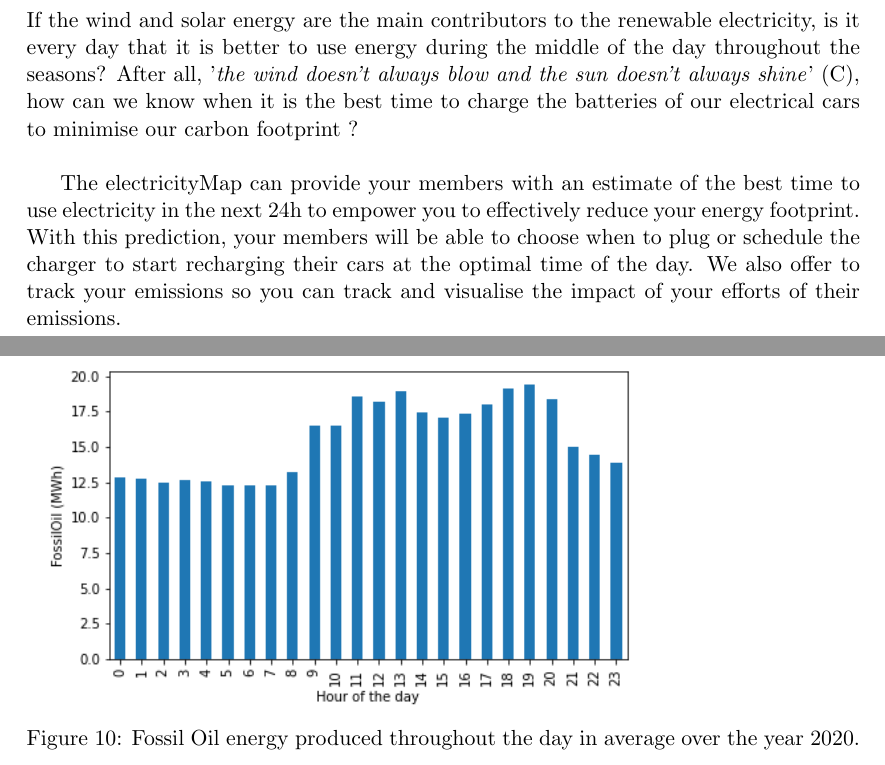
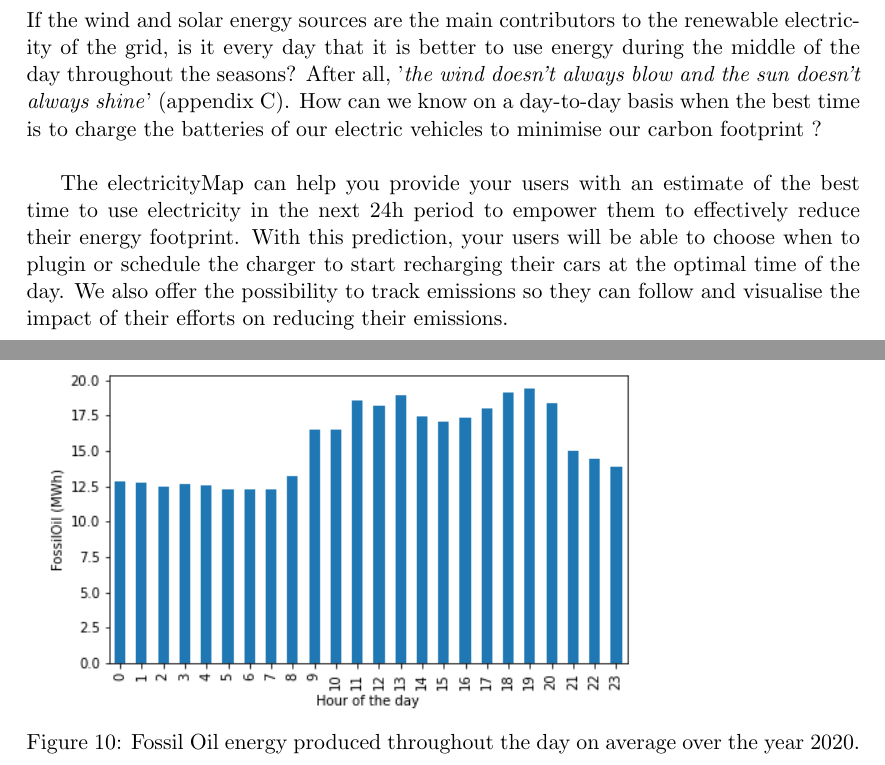
Before and after one commit to Julie-Sainmont/electricityMap-challenge, a LaTeX document (report/electricity_map_data_analyst_challenge_julie_sainmont.tex): two parts of pages 5 and 9 of 11, joined at a grey line, cut so that both start at the same text. The pictures show the PDF file report/electricity_map_data_analyst_challenge_julie_sainmont.pdf that the author committed with the source.

Commit message:
small adjustments

```diff
--- a/report/electricity_map_data_analyst_challenge_julie_sainmont.tex
+++ b/report/electricity_map_data_analyst_challenge_julie_sainmont.tex
@@ -104,9 +104,9 @@ To understand this otherwise counter-intuitive finding, we can look at the produ
 
 \clearpage\newpage
 \section{Utilizing the data to decide when to charge at the greenest time}
-If the wind and solar energy are the main contributors to the renewable electricity, is it every day that it is better to use energy during the middle of the day throughout the seasons? After all, '\textit{the wind doesn't always blow and the sun doesn't always shine}' (\ref{app:time_serie}), how can we know when it is the best time to charge the batteries of our electrical cars to minimise our carbon footprint ?  \\
+If the wind and solar energy sources are the main contributors to the renewable electricity of the grid, is it every day that it is better to use energy during the middle of the day throughout the seasons? After all, '\textit{the wind doesn't always blow and the sun doesn't always shine}' (appendix \ref{app:time_serie}). How can we know on a day-to-day basis when the best time is to charge the batteries of our electric vehicles to minimise our carbon footprint ?  \\
 
-The electricityMap can provide your members with an estimate of the best time to use electricity in the next 24h to empower you to effectively reduce your energy footprint. With this prediction, your members will be able to choose when to plug or schedule the charger to start recharging their cars at the optimal time of the day. We also offer to track your emissions so you can track and visualise the impact of your efforts of their emissions.
+The electricityMap can help you provide your users with an estimate of the best time to use electricity in the next 24h period to empower them to effectively reduce their energy footprint. With this prediction, your users will be able to choose when to plugin  or schedule the charger to start recharging their cars at the optimal time of the day. We also offer the possibility to track emissions so they can follow and visualise the impact of their efforts on reducing their emissions.
 
 
 %---  Appendix
@@ -117,19 +117,19 @@ The electricityMap can provide your members with an estimate of the best time to
 % Solar
 \begin{figure}[h!]
   \includegraphics[width=0.8\linewidth]{../outputs/Solar.png}
-  \caption{Solar energy produced throughout the day in average over the year 2020.}
+  \caption{Solar energy produced throughout the day on average over the year 2020.}
   \label{fig:solar_kwh}
 \end{figure}
 % Biomass
 \begin{figure}[h!]
   \includegraphics[width=0.8\linewidth]{../outputs/Biomass.png}
-  \caption{Biomass energy produced throughout the day in average over the year 2020.}
+  \caption{Biomass energy produced throughout the day on average over the year 2020.}
   \label{fig:biomass_kwh}
 \end{figure}
 % Wind
 \begin{figure}[h!]
   \includegraphics[width=0.8\linewidth]{../outputs/Wind.png}
-  \caption{Wind energy produced throughout the day in average over the year 2020.}
+  \caption{Wind energy produced throughout the day on average over the year 2020.}
   \label{fig:wind_kwh}
 \end{figure}
 
@@ -139,19 +139,19 @@ The electricityMap can provide your members with an estimate of the best time to
 % Gas
 \begin{figure}[h!]
   \includegraphics[width=0.8\linewidth]{../outputs/FossilGas.png}
-  \caption{Fossil gas energy produced throughout the day in average over the year 2020.}
+  \caption{Fossil gas energy produced throughout the day on average over the year 2020.}
   \label{fig:gas_kwh}
 \end{figure}
 % coal
 \begin{figure}[h!]
   \includegraphics[width=0.8\linewidth]{../outputs/FossilHardcoal.png}
-  \caption{Fossil hard coal energy produced throughout the day in average over the year 2020.}
+  \caption{Fossil hard coal energy produced throughout the day on average over the year 2020.}
   \label{fig:coal_kwh}
 \end{figure}
 % Oil
 \begin{figure}[h!]
   \includegraphics[width=0.8\linewidth]{../outputs/FossilOil.png}
-  \caption{Fossil Oil energy produced throughout the day in average over the year 2020.}
+  \caption{Fossil Oil energy produced throughout the day on average over the year 2020.}
   \label{fig:oil_kwh}
 \end{figure}
 
```
Also changed, not shown: README.md, outputs/carbon_from_renewable_percent.png, outputs/carbon_per_energy_ratio.png, outputs/energy_production_time_serie.png, outputs/generated_energy_green_percent.png, outputs/generated_energy_precent_per_sources.png, outputs/total.png, report/electricity_map_data_analyst_challenge_julie_sainmont.pdf, report/electricity_map_data_analyst_challenge_julie_sainmont.tex (4 more changed lines), 6 other files.
